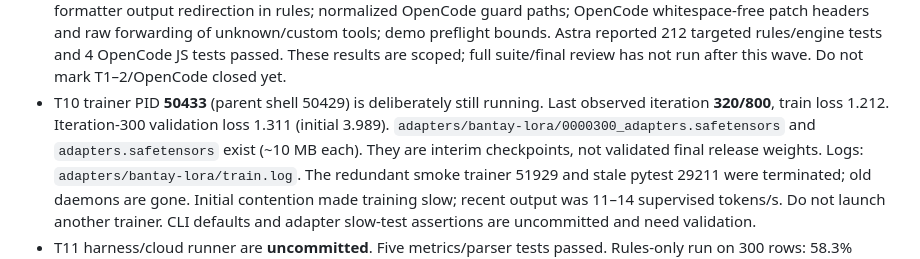
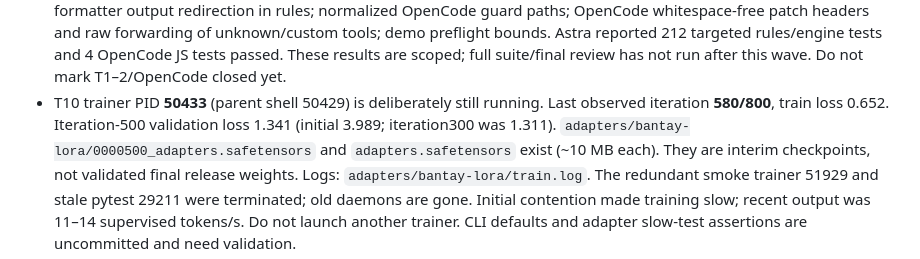
Before and after one commit to SBTabanar/bantay, a Markdown page: HANDOFF.md, the part around the change. Rendered like a GitHub page.

Commit message:
docs: checkpoint training progress at iteration 580

```diff
--- a/HANDOFF.md
+++ b/HANDOFF.md
@@ -59,8 +59,8 @@ ledger may disagree with machine time; trust actual commits, files, and live pro
   bounds. Astra reported 212 targeted rules/engine tests and 4 OpenCode JS tests passed. These results
   are scoped; full suite/final review has not run after this wave. Do not mark T1–2/OpenCode closed yet.
 - T10 trainer PID **50433** (parent shell 50429) is deliberately still running. Last observed iteration
-  **320/800**, train loss 1.212. Iteration-300 validation loss 1.311 (initial 3.989).
-  `adapters/bantay-lora/0000300_adapters.safetensors` and `adapters.safetensors` exist (~10 MB each).
+  **580/800**, train loss 0.652. Iteration-500 validation loss 1.341 (initial 3.989; iteration300 was 1.311).
+  `adapters/bantay-lora/0000500_adapters.safetensors` and `adapters.safetensors` exist (~10 MB each).
   They are interim checkpoints, not validated final release weights. Logs: `adapters/bantay-lora/train.log`.
   The redundant smoke trainer 51929 and stale pytest 29211 were terminated; old daemons are gone.
   Initial contention made training slow; recent output was 11–14 supervised tokens/s. Do not launch
```
